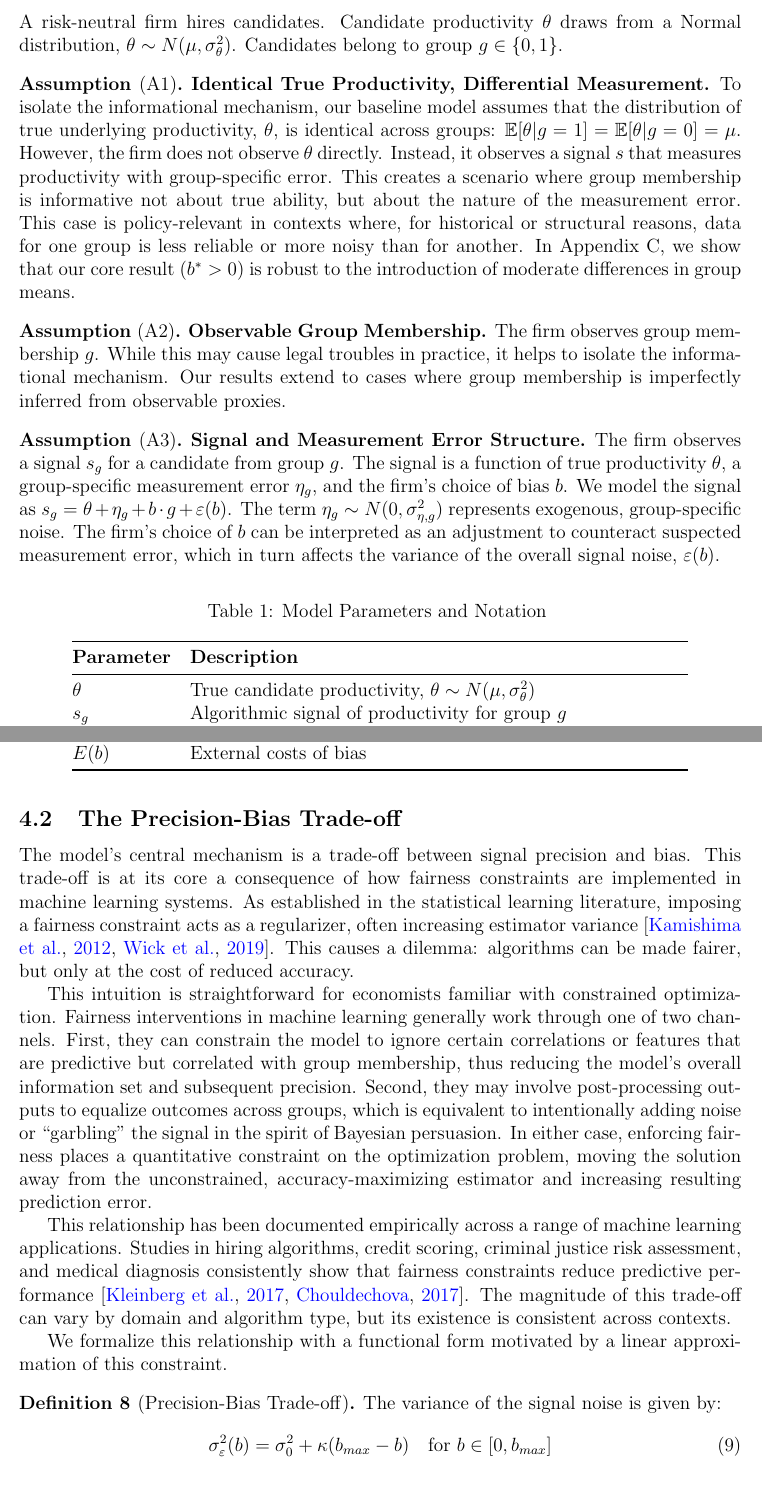
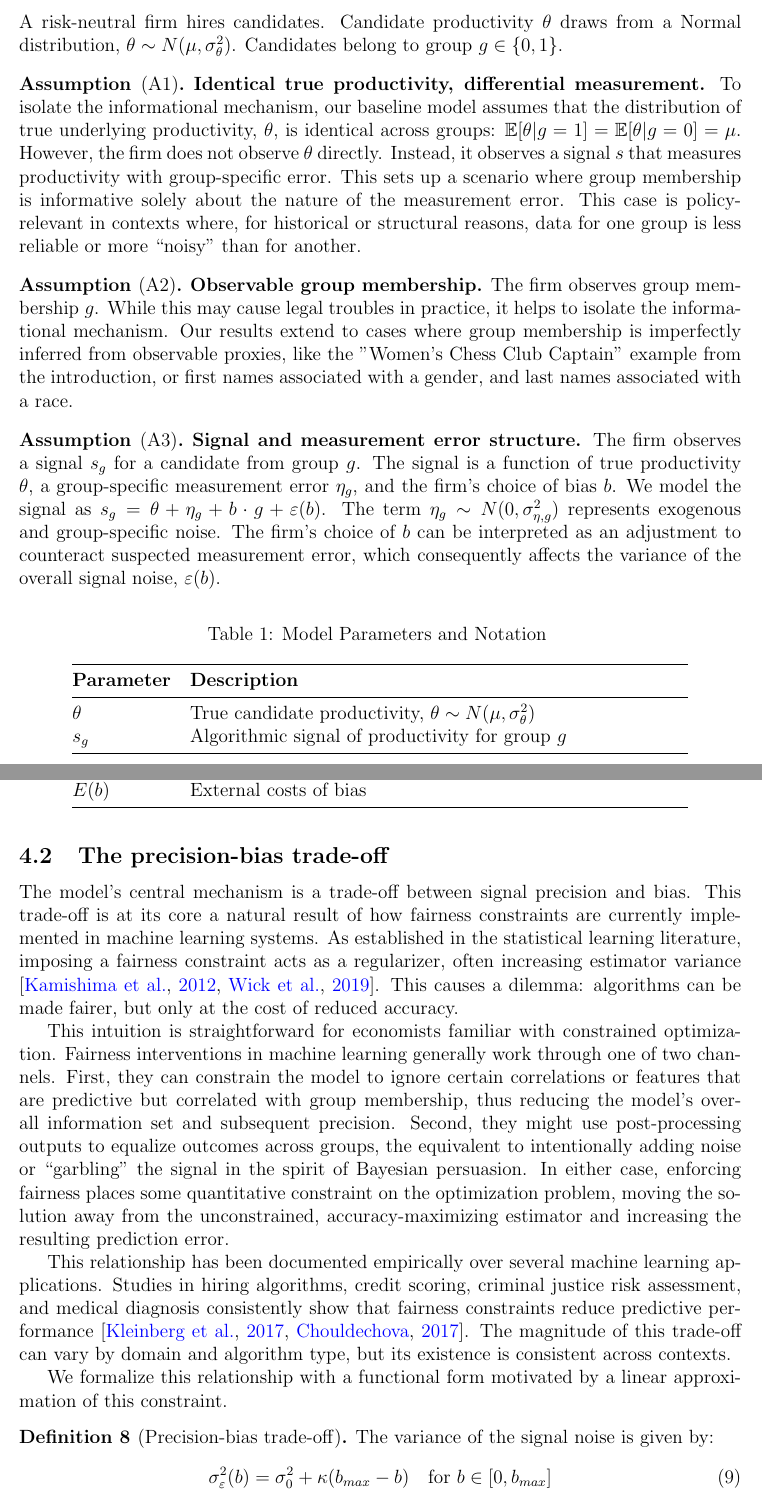
Before and after one commit to kofi-bhr/price-of-precision, a LaTeX paper (01_full-paper/main.tex, which reads 01_full-paper/sections/04_model.tex): two parts of pages 9 and 10 of 22, joined at a grey line, cut so that both start at the same text. Compiled offline with pdfLaTeX.

Commit message:
through model; prose

```diff
--- a/01_full-paper/sections/04_model.tex
+++ b/01_full-paper/sections/04_model.tex
@@ -4,15 +4,15 @@
 A risk-neutral firm hires candidates. Candidate productivity $\theta$ draws from a Normal distribution, $\theta \sim N(\mu, \sigma_\theta^2)$. Candidates belong to group $g \in \{0, 1\}$.
 
 \begin{assumption}[A1]
-\textbf{Identical True Productivity, Differential Measurement.} To isolate the informational mechanism, our baseline model assumes that the distribution of true underlying productivity, $\theta$, is identical across groups: $\mathbb{E}[\theta|g=1] = \mathbb{E}[\theta|g=0] = \mu$. However, the firm does not observe $\theta$ directly. Instead, it observes a signal $s$ that measures productivity with group-specific error. This creates a scenario where group membership is informative not about true ability, but about the nature of the measurement error. This case is policy-relevant in contexts where, for historical or structural reasons, data for one group is less reliable or more noisy than for another. In Appendix C, we show that our core result ($b^*>0$) is robust to the introduction of moderate differences in group means.
+\textbf{Identical true productivity, differential measurement.} To isolate the informational mechanism, our baseline model assumes that the distribution of true underlying productivity, $\theta$, is identical across groups: $\mathbb{E}[\theta|g=1] = \mathbb{E}[\theta|g=0] = \mu$. However, the firm does not observe $\theta$ directly. Instead, it observes a signal $s$ that measures productivity with group-specific error. This sets up a scenario where group membership is informative solely about the nature of the measurement error. This case is policy-relevant in contexts where, for historical or structural reasons, data for one group is less reliable or more ``noisy" than for another.
 \end{assumption}
 
 \begin{assumption}[A2]
-\textbf{Observable Group Membership.} The firm observes group membership $g$. While this may cause legal troubles in practice, it helps to isolate the informational mechanism. Our results extend to cases where group membership is imperfectly inferred from observable proxies.
+\textbf{Observable group membership.} The firm observes group membership $g$. While this may cause legal troubles in practice, it helps to isolate the informational mechanism. Our results extend to cases where group membership is imperfectly inferred from observable proxies, like the "Women's Chess Club Captain" example from the introduction, or first names associated with a gender, and last names associated with a race.
 \end{assumption}
 
 \begin{assumption}[A3]
-\textbf{Signal and Measurement Error Structure.} The firm observes a signal $s_g$ for a candidate from group $g$. The signal is a function of true productivity $\theta$, a group-specific measurement error $\eta_g$, and the firm's choice of bias $b$. We model the signal as $s_g = \theta + \eta_g + b \cdot g + \varepsilon(b)$. The term $\eta_g \sim N(0, \sigma_{\eta,g}^2)$ represents exogenous, group-specific noise. The firm's choice of $b$ can be interpreted as an adjustment to counteract suspected measurement error, which in turn affects the variance of the overall signal noise, $\varepsilon(b)$.
+\textbf{Signal and measurement error structure.} The firm observes a signal $s_g$ for a candidate from group $g$. The signal is a function of true productivity $\theta$, a group-specific measurement error $\eta_g$, and the firm's choice of bias $b$. We model the signal as $s_g = \theta + \eta_g + b \cdot g + \varepsilon(b)$. The term $\eta_g \sim N(0, \sigma_{\eta,g}^2)$ represents exogenous and group-specific noise. The firm's choice of $b$ can be interpreted as an adjustment to counteract suspected measurement error, which consequently affects the variance of the overall signal noise, $\varepsilon(b)$.
 \end{assumption}
 
 \begin{longtable}{@{}ll@{}}
@@ -42,16 +42,16 @@ $E(b)$ & External costs of bias \\
 \end{longtable}
 
 
-\subsection{The Precision-Bias Trade-off}
-The model's central mechanism is a trade-off between signal precision and bias. This trade-off is at its core a consequence of how fairness constraints are implemented in machine learning systems. As established in the statistical learning literature, imposing a fairness constraint acts as a regularizer, often increasing estimator variance \citep{Kamishima2012, Wick2019}. This causes a dilemma: algorithms can be made fairer, but only at the cost of reduced accuracy.
+\subsection{The precision-bias trade-off}
+The model's central mechanism is a trade-off between signal precision and bias. This trade-off is at its core a natural result of how fairness constraints are currently implemented in machine learning systems. As established in the statistical learning literature, imposing a fairness constraint acts as a regularizer, often increasing estimator variance \citep{Kamishima2012, Wick2019}. This causes a dilemma: algorithms can be made fairer, but only at the cost of reduced accuracy.
 
-This intuition is straightforward for economists familiar with constrained optimization. Fairness interventions in machine learning generally work through one of two channels. First, they can constrain the model to ignore certain correlations or features that are predictive but correlated with group membership, thus reducing the model's overall information set and subsequent precision. Second, they may involve post-processing outputs to equalize outcomes across groups, which is equivalent to intentionally adding noise or ``garbling" the signal in the spirit of Bayesian persuasion. In either case, enforcing fairness places a quantitative constraint on the optimization problem, moving the solution away from the unconstrained, accuracy-maximizing estimator and increasing resulting prediction error.
+This intuition is straightforward for economists familiar with constrained optimization. Fairness interventions in machine learning generally work through one of two channels. First, they can constrain the model to ignore certain correlations or features that are predictive but correlated with group membership, thus reducing the model's overall information set and subsequent precision. Second, they might use post-processing outputs to equalize outcomes across groups, the equivalent to intentionally adding noise or ``garbling" the signal in the spirit of Bayesian persuasion. In either case, enforcing fairness places some quantitative constraint on the optimization problem, moving the solution away from the unconstrained, accuracy-maximizing estimator and increasing the resulting prediction error.
 
-This relationship has been documented empirically across a range of machine learning applications. Studies in hiring algorithms, credit scoring, criminal justice risk assessment, and medical diagnosis consistently show that fairness constraints reduce predictive performance \citep{Kleinberg2017, Chouldechova2017}. The magnitude of this trade-off can vary by domain and algorithm type, but its existence is consistent across contexts.
+This relationship has been documented empirically over several machine learning applications. Studies in hiring algorithms, credit scoring, criminal justice risk assessment, and medical diagnosis consistently show that fairness constraints reduce predictive performance \citep{Kleinberg2017, Chouldechova2017}. The magnitude of this trade-off can vary by domain and algorithm type, but its existence is consistent across contexts.
 
 We formalize this relationship with a functional form motivated by a linear approximation of this constraint.
 
-\begin{definition}[Precision-Bias Trade-off]
+\begin{definition}[Precision-bias trade-off]
 The variance of the signal noise is given by:
 \begin{equation}
 \sigma_\varepsilon^2(b) = \sigma_0^2 + \kappa(b_{max} - b) \quad \text{for } b \in [0, b_{max}]
```
Also changed, not shown: 01_full-paper/sections/03_theoretical-foundation.tex (+3 -3 lines), 01_full-paper/main.pdf, 01_full-paper/sections/04_model.tex (6 more changed lines), 1 other file.
